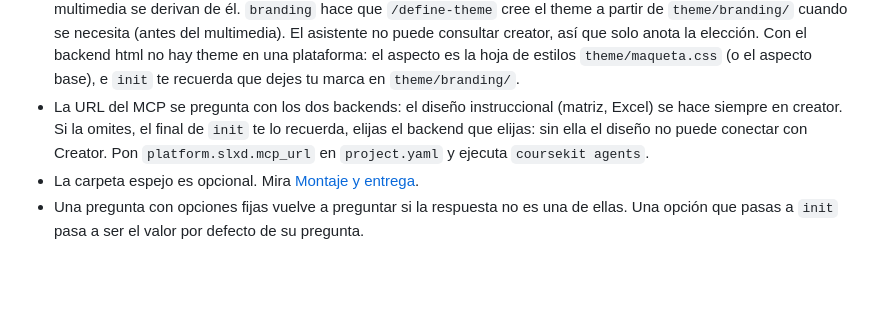
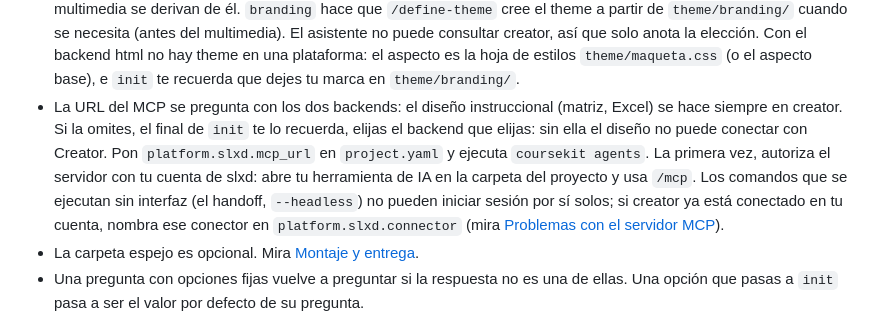
Before and after one commit to studiolxd/coursekit, a Markdown page: docs/es/01-getting-started.md, the part around the change. Rendered like a GitHub page; blank space fills up the shorter version.

```diff
--- a/docs/es/01-getting-started.md
+++ b/docs/es/01-getting-started.md
@@ -83,7 +83,7 @@ Notas:
 - Un curso se monta de una de dos maneras. Con el **backend creator**, el contenido se carga en SLXD Creator, que lo aloja y exporta los paquetes SCORM. Con el **backend html**, es el propio coursekit quien construye un paquete SCORM por unidad (`coursekit assemble build`), sin plataforma de por medio. La elección es el valor por defecto del proyecto; un curso puede usar el otro (`course.yaml › assembly › backend`), y `coursekit status CODE` muestra cuál se aplica. Mira [Montaje y entrega según el backend](02-workflow.md#montaje-y-entrega-según-el-backend) y [Montaje y entrega](08-assembly-and-delivery.md).
 - Una respuesta de texto libre (el tono, por ejemplo) pegada en varias líneas se toma como una sola respuesta: las líneas que llegan con ella se unen con espacios, para que no contesten las preguntas siguientes. Las preguntas de elección no se ven afectadas. En Windows depende de que la consola conserve las teclas pegadas y es de mejor esfuerzo; `--tone "..."` siempre funciona.
 - La pregunta del theme solo se hace con el backend creator. `tenant default` no requiere trabajo: los contenidos nuevos reciben el theme por defecto de tu organización (el que `list_themes` marca como `isDefault`) y los tokens del multimedia se derivan de él. `branding` hace que `/define-theme` cree el theme a partir de `theme/branding/` cuando se necesita (antes del multimedia). El asistente no puede consultar creator, así que solo anota la elección. Con el backend html no hay theme en una plataforma: el aspecto es la hoja de estilos `theme/maqueta.css` (o el aspecto base), e `init` te recuerda que dejes tu marca en `theme/branding/`.
-- La URL del MCP se pregunta con los dos backends: el diseño instruccional (matriz, Excel) se hace siempre en creator. Si la omites, el final de `init` te lo recuerda, elijas el backend que elijas: sin ella el diseño no puede conectar con Creator. Pon `platform.slxd.mcp_url` en `project.yaml` y ejecuta `coursekit agents`.
+- La URL del MCP se pregunta con los dos backends: el diseño instruccional (matriz, Excel) se hace siempre en creator. Si la omites, el final de `init` te lo recuerda, elijas el backend que elijas: sin ella el diseño no puede conectar con Creator. Pon `platform.slxd.mcp_url` en `project.yaml` y ejecuta `coursekit agents`. La primera vez, autoriza el servidor con tu cuenta de slxd: abre tu herramienta de IA en la carpeta del proyecto y usa `/mcp`. Los comandos que se ejecutan sin interfaz (el handoff, `--headless`) no pueden iniciar sesión por sí solos; si creator ya está conectado en tu cuenta, nombra ese conector en `platform.slxd.connector` (mira [Problemas con el servidor MCP](09-troubleshooting.md#problemas-con-el-servidor-mcp)).
 - La carpeta espejo es opcional. Mira [Montaje y entrega](08-assembly-and-delivery.md).
 - Una pregunta con opciones fijas vuelve a preguntar si la respuesta no es una de ellas. Una opción que pasas a `init` pasa a ser el valor por defecto de su pregunta.
 
```
Also changed, not shown: docs/en/01-getting-started.md (+1 -1 lines).
